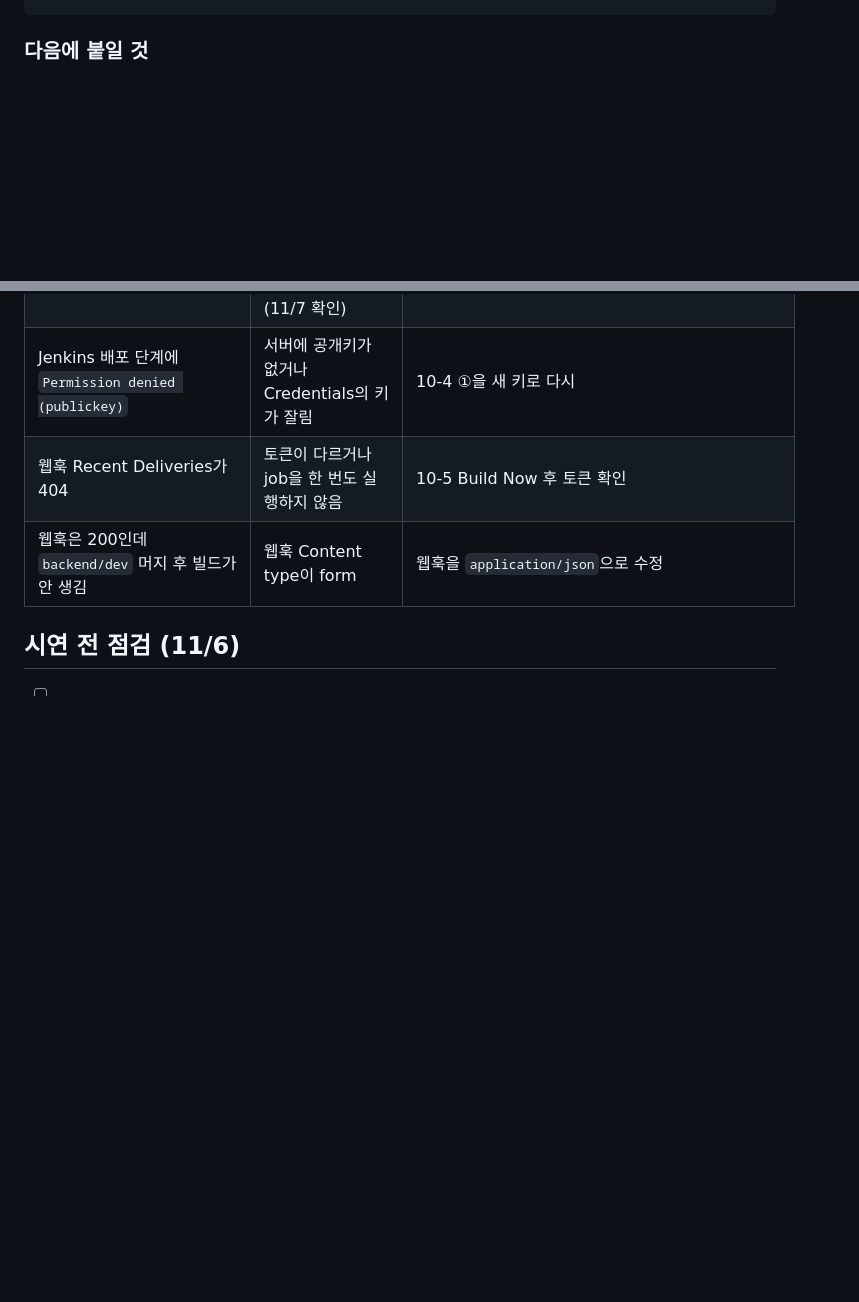
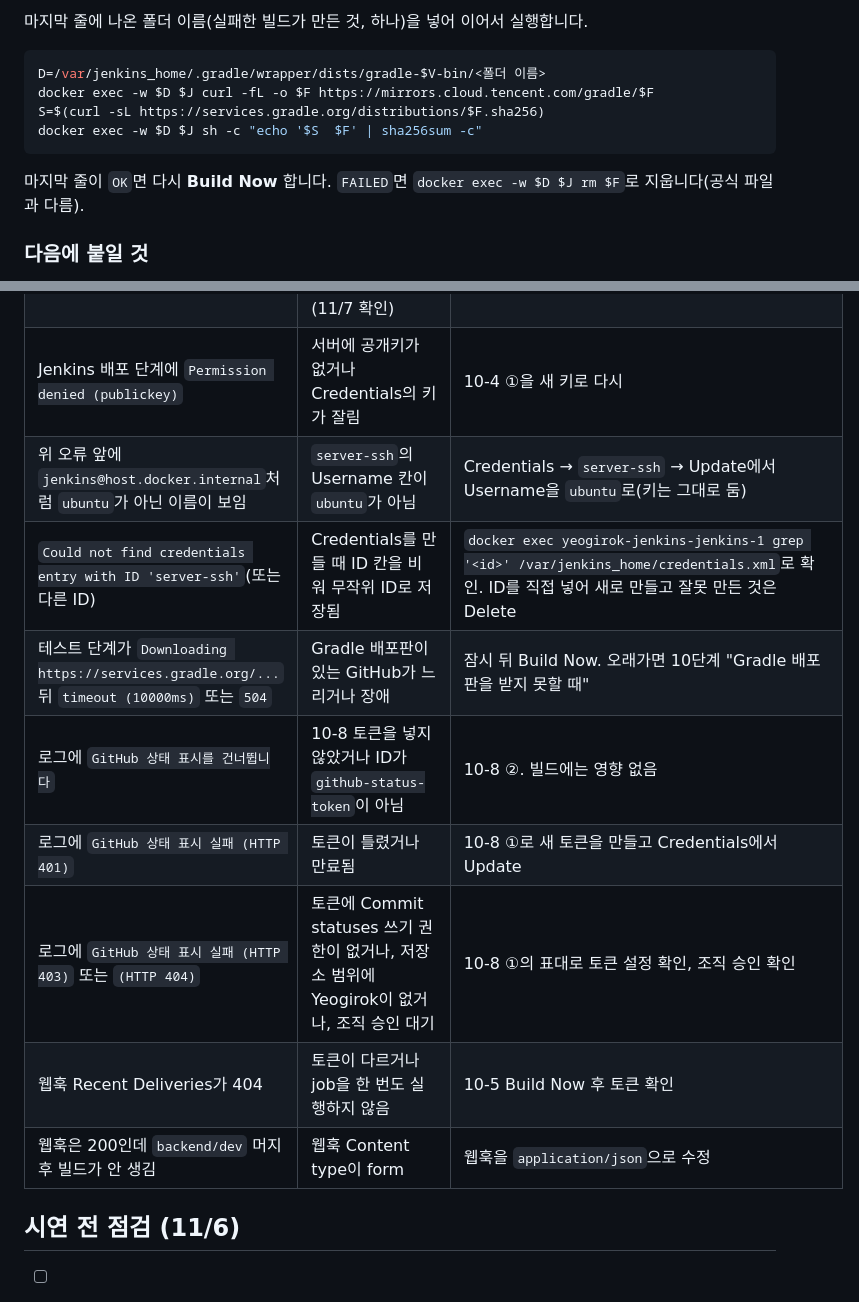
Before and after one commit to SSAFY-A109/Yeogirok, a Markdown page: infra/README.md, 2 parts joined by grey strips. Rendered like a GitHub page; blank space fills up the shorter version.

````diff
--- a/infra/README.md
+++ b/infra/README.md
@@ -835,3 +880,13 @@ grep -c 'yeogirok-deploy' ~/.ssh/authorized_keys    # 0 이면 정상
+마지막 줄에 나온 폴더 이름(실패한 빌드가 만든 것, 하나)을 넣어 이어서 실행합니다.
+
+```bash
+D=/var/jenkins_home/.gradle/wrapper/dists/gradle-$V-bin/<폴더 이름>
+docker exec -w $D $J curl -fL -o $F https://mirrors.cloud.tencent.com/gradle/$F
+S=$(curl -sL https://services.gradle.org/distributions/$F.sha256)
+docker exec -w $D $J sh -c "echo '$S  $F' | sha256sum -c"
+```
+
+마지막 줄이 `OK`면 다시 **Build Now** 합니다. `FAILED`면 `docker exec -w $D $J rm $F`로 지웁니다(공식 파일과 다름).
 
 ### 다음에 붙일 것
 
@@ -902,6 +957,12 @@ grep -c 'yeogirok-deploy' ~/.ssh/authorized_keys    # 0 이면 정상
 | Jenkins 테스트 단계에 `Could not find a valid Docker environment` | Jenkins가 docker.sock을 쓸 권한이 없음 | `jenkins/.env`의 `DOCKER_GID`와 `getent group docker` 번호 비교, 고친 뒤 `docker compose up -d` |
 | 노트북(Windows Docker Desktop)에 Jenkins를 띄우면 테스트가 `Could not connect to Ryuk`로 실패 | Docker Desktop은 Testcontainers가 여는 포트를 Windows 쪽에 열어서 Jenkins 컨테이너 안에서 닿지 않음. 서버(리눅스 Docker)에서는 생기지 않음(11/7 확인) | 노트북에서는 연습 job만 돌리고, 백엔드 파이프라인은 서버에서 돌림 |
 | Jenkins 배포 단계에 `Permission denied (publickey)` | 서버에 공개키가 없거나 Credentials의 키가 잘림 | 10-4 ①을 새 키로 다시 |
+| 위 오류 앞에 `jenkins@host.docker.internal`처럼 `ubuntu`가 아닌 이름이 보임 | `server-ssh`의 Username 칸이 `ubuntu`가 아님 | Credentials → `server-ssh` → Update에서 Username을 `ubuntu`로(키는 그대로 둠) |
+| `Could not find credentials entry with ID 'server-ssh'`(또는 다른 ID) | Credentials를 만들 때 ID 칸을 비워 무작위 ID로 저장됨 | `docker exec yeogirok-jenkins-jenkins-1 grep '<id>' /var/jenkins_home/credentials.xml`로 확인. ID를 직접 넣어 새로 만들고 잘못 만든 것은 Delete |
+| 테스트 단계가 `Downloading https://services.gradle.org/...` 뒤 `timeout (10000ms)` 또는 `504` | Gradle 배포판이 있는 GitHub가 느리거나 장애 | 잠시 뒤 Build Now. 오래가면 10단계 "Gradle 배포판을 받지 못할 때" |
+| 로그에 `GitHub 상태 표시를 건너뜁니다` | 10-8 토큰을 넣지 않았거나 ID가 `github-status-token`이 아님 | 10-8 ②. 빌드에는 영향 없음 |
+| 로그에 `GitHub 상태 표시 실패 (HTTP 401)` | 토큰이 틀렸거나 만료됨 | 10-8 ①로 새 토큰을 만들고 Credentials에서 Update |
+| 로그에 `GitHub 상태 표시 실패 (HTTP 403)` 또는 `(HTTP 404)` | 토큰에 Commit statuses 쓰기 권한이 없거나, 저장소 범위에 Yeogirok이 없거나, 조직 승인 대기 | 10-8 ①의 표대로 토큰 설정 확인, 조직 승인 확인 |
 | 웹훅 Recent Deliveries가 404 | 토큰이 다르거나 job을 한 번도 실행하지 않음 | 10-5 Build Now 후 토큰 확인 |
 | 웹훅은 200인데 `backend/dev` 머지 후 빌드가 안 생김 | 웹훅 Content type이 form | 웹훅을 `application/json`으로 수정 |
 
````
Also changed, not shown: other parts of infra/README.md (+46 -1 lines).
